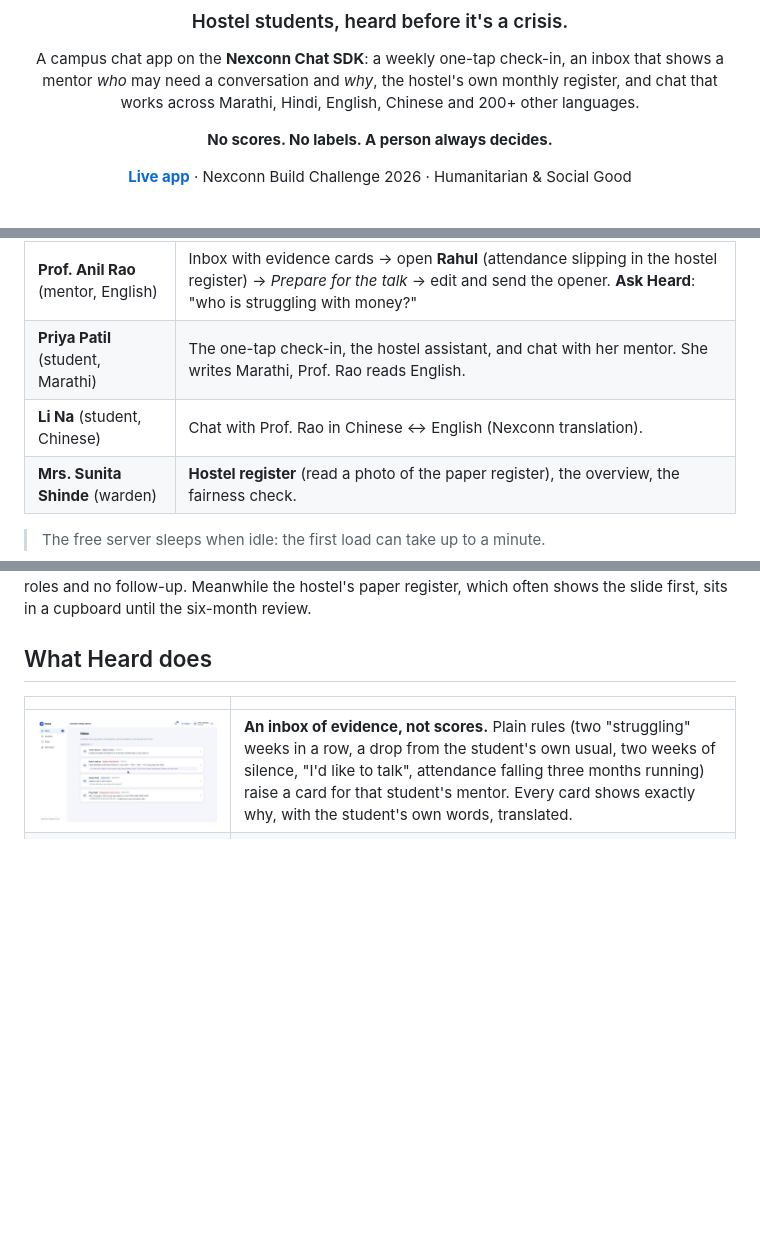
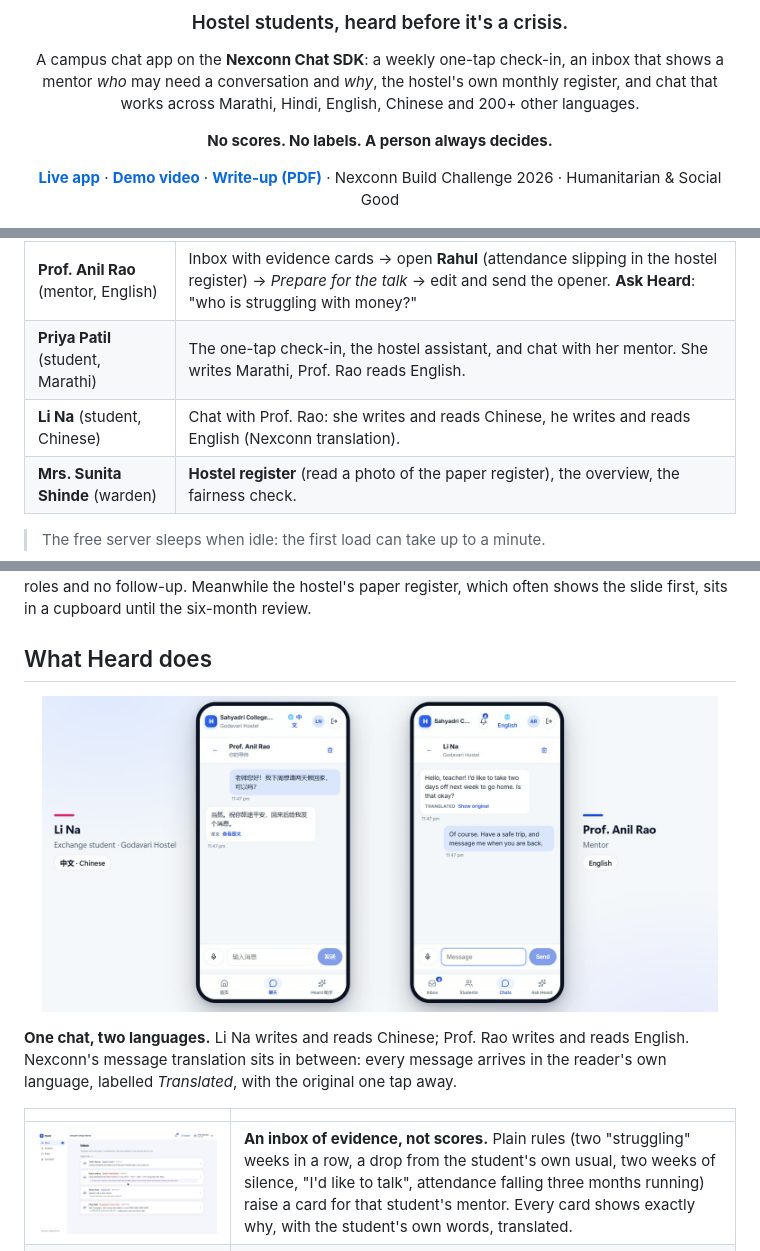
Before and after one commit to inslot2525-ctrl/heard, a Markdown page: README.md, 3 parts joined by grey strips. GitHub-like rendering; pictures changed too: docs/screenshots/chat-zh-en.jpg (added); blank space fills up the shorter version.

```diff
--- a/README.md
+++ b/README.md
@@ -8,7 +8,7 @@ A campus chat app on the **Nexconn Chat SDK**: a weekly one-tap check-in, an inb
 
 **No scores. No labels. A person always decides.**
 
-**[Live app](https://heard-web.onrender.com)** · Nexconn Build Challenge 2026 · Humanitarian & Social Good
+**[Live app](https://heard-web.onrender.com)** · **[Demo video](https://youtu.be/CgqiAs0Kykw)** · **[Write-up (PDF)](docs/Heard-writeup.pdf)** · Nexconn Build Challenge 2026 · Humanitarian & Social Good
 
 <img src="docs/screenshots/landing.jpg" alt="Heard landing page" width="90%" />
 
@@ -25,7 +25,7 @@ A campus chat app on the **Nexconn Chat SDK**: a weekly one-tap check-in, an inb
 |---|---|
 | **Prof. Anil Rao** (mentor, English) | Inbox with evidence cards → open **Rahul** (attendance slipping in the hostel register) → *Prepare for the talk* → edit and send the opener. **Ask Heard**: "who is struggling with money?" |
 | **Priya Patil** (student, Marathi) | The one-tap check-in, the hostel assistant, and chat with her mentor. She writes Marathi, Prof. Rao reads English. |
-| **Li Na** (student, Chinese) | Chat with Prof. Rao in Chinese ↔ English (Nexconn translation). |
+| **Li Na** (student, Chinese) | Chat with Prof. Rao: she writes and reads Chinese, he writes and reads English (Nexconn translation). |
 | **Mrs. Sunita Shinde** (warden) | **Hostel register** (read a photo of the paper register), the overview, the fairness check. |
 
 > The free server sleeps when idle: the first load can take up to a minute.
@@ -35,6 +35,10 @@ A campus chat app on the **Nexconn Chat SDK**: a weekly one-tap check-in, an inb
 On most Indian campuses, a mentor or warden first hears that a hostel student is struggling at an exam, a disciplinary hearing or a crisis. By then it is no longer a conversation. Students rarely start that conversation themselves, especially about money, homesickness or health. Many are more at ease in Marathi or Hindi than in English. Hostel communication runs on noisy group chats with no roles and no follow-up. Meanwhile the hostel's paper register, which often shows the slide first, sits in a cupboard until the six-month review.
 
 ## What Heard does
+
+<p align="center"><img src="docs/screenshots/chat-zh-en.jpg" alt="Li Na writes Chinese and Prof. Rao reads English; his English reply reaches her in Chinese" width="95%" /></p>
+
+**One chat, two languages.** Li Na writes and reads Chinese; Prof. Rao writes and reads English. Nexconn's message translation sits in between: every message arrives in the reader's own language, labelled *Translated*, with the original one tap away.
 
 | | |
 |---|---|
```
Also changed, not shown: docs/DEVELOPERS.md (+1 -1 lines), docs/WRITEUP.md (+12 -8 lines), 4 other files.
